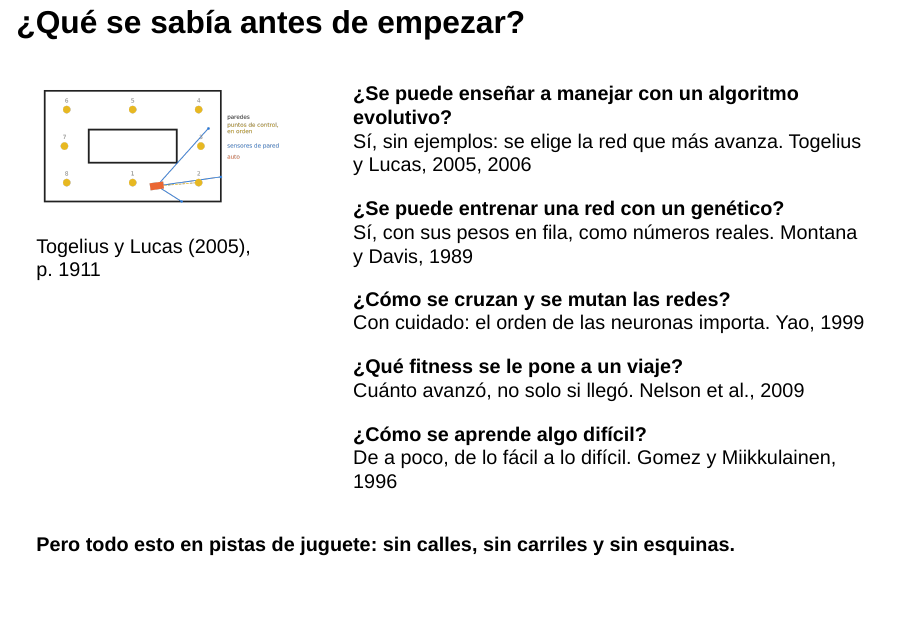
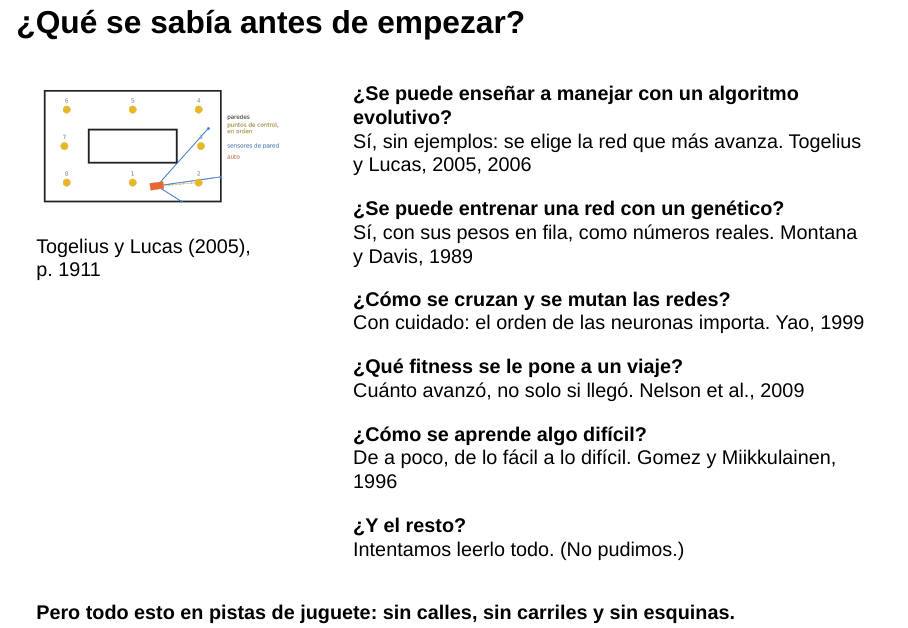
Before and after one commit to FICHCuatrimestral/NeuroevolucionConduccion, a Quarto document (presentacion/presentacion.qmd): page 6 of 29 before the commit and page 6 of 30 after it. Rendered offline with R 4.5, knitr and Pandoc in place of Quarto, with nearby package versions; drawn as Slidy slides in place of the format the file asks for.

Commit message:
Presentación: una pregunta más en los antecedentes, con humor

```diff
--- a/presentacion/estilo.scss
+++ b/presentacion/estilo.scss
@@ -32,5 +32,5 @@ $presentation-h2-font-size: 1.4em;
 
 /* Antecedentes como preguntas: la pregunta en negrita, la respuesta debajo y el autor chico y gris */
 .reveal .preguntas { font-size: 0.82em; }
-.reveal .preguntas p { margin: 0 0 0.75em 0; line-height: 1.35; }
+.reveal .preguntas p { margin: 0 0 0.55em 0; line-height: 1.3; }
 .reveal .autor { font-size: 0.8em; color: #666; margin-left: 0.4em; }
--- a/presentacion/presentacion.qmd
+++ b/presentacion/presentacion.qmd
@@ -112,6 +112,9 @@ Cuánto avanzó, no solo si llegó. [Nelson et al., 2009]{.autor}
 
 **¿Cómo se aprende algo difícil?**\
 De a poco, de lo fácil a lo difícil. [Gomez y Miikkulainen, 1996]{.autor}
+
+**¿Y el resto?**\
+Intentamos leerlo todo. (No pudimos.)
 :::
 ::::
 
```
Also changed, not shown: 1 other file.
